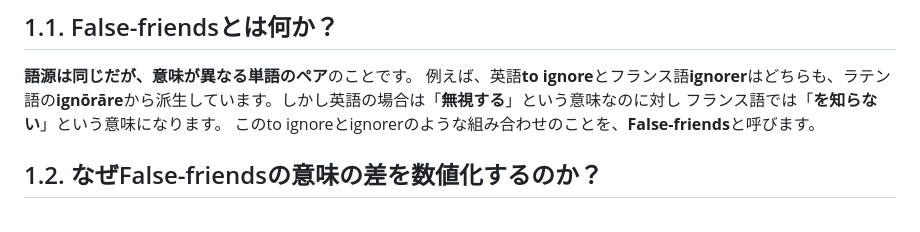
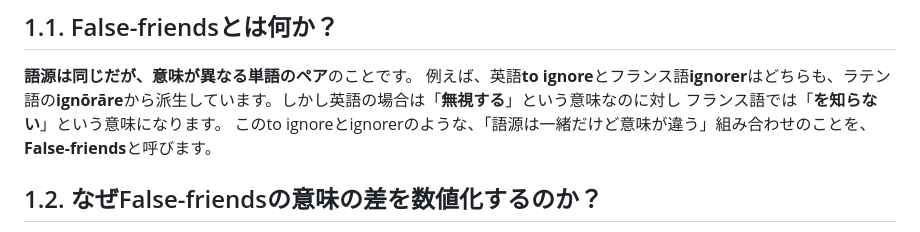
Before and after one commit to yunaimatsu/research, a Markdown page: README.md, the part around the change. Rendered like a GitHub page.

Commit message:
Update README.md
minor change

```diff
--- a/README.md
+++ b/README.md
@@ -11,7 +11,7 @@
 ## 1.1. False-friendsとは何か？
 **語源は同じだが、意味が異なる単語のペア**のことです。
 例えば、英語**to ignore**とフランス語**ignorer**はどちらも、ラテン語の**ignōrāre**から派生しています。しかし英語の場合は「**無視する**」という意味なのに対し フランス語では「**を知らない**」という意味になります。
-このto ignoreとignorerのような組み合わせのことを、**False-friends**と呼びます。
+このto ignoreとignorerのような、「語源は一緒だけど意味が違う」組み合わせのことを、**False-friends**と呼びます。
 ## 1.2. なぜFalse-friendsの意味の差を数値化するのか？
 最終的に言語間の距離を算出するためです。これまでの[言語統計学](https://en.wikipedia.org/wiki/Linguistic_distance)の分野では、「語源が同じ単語を共有する割合」によって言語間の距離が算出されて来ました。しかし、それらの対象は英語とドイツ語など、「分化したのは比較的最近だが今ではほぼ全く違う言語」などでしか有用ではありません。なぜなら「方言」と言えるほど近い言語(ポルトガル語・カスティーリャ語(一般的にはスペイン語と呼ばれる)・カタルーニャ語など)のように、同語源の単語を多く共有する言語同士の差を図る指標としてあまり参考にならないからです。実際は、そのような方言集合体でこそ言語と方言の境目をはっきりさせたいのに、です。
 ## 1.3. どのように数値化するのか？
```
